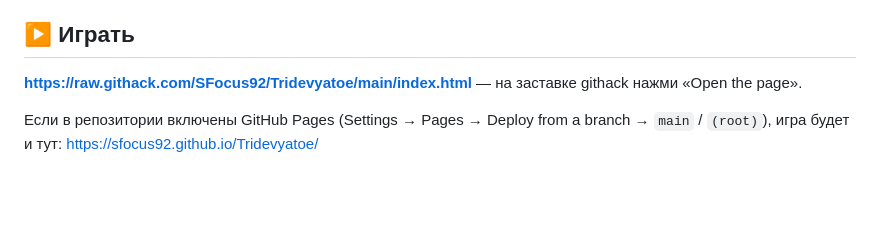
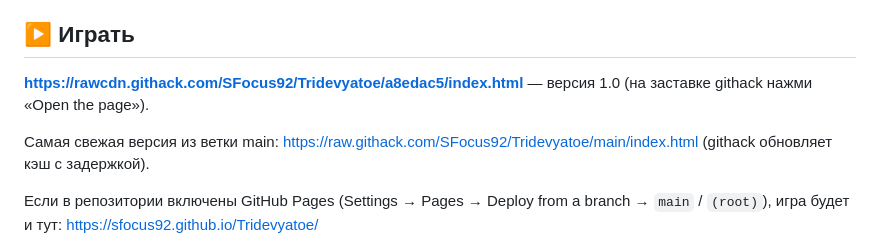
Before and after one commit to SFocus92/Tridevyatoe, a Markdown page: README.md, the part around the change. Drawn GitHub-style; blank space fills up the shorter version.

Commit message:
README: ссылка на версию 1.0

```diff
--- a/README.md
+++ b/README.md
@@ -3,7 +3,9 @@
 Добрая 3D-сказка для детей 8–16 лет: Тридевятое царство всё забыло и стало серым, а ты — **Сказитель** — возвращаешь миру краски, вспоминая русские народные сказки. Игра идёт прямо в браузере (three.js), ничего устанавливать не нужно.
 
 ## ▶ Играть
-**https://raw.githack.com/SFocus92/Tridevyatoe/main/index.html** — на заставке githack нажми «Open the page».
+**https://rawcdn.githack.com/SFocus92/Tridevyatoe/a8edac5/index.html** — версия 1.0 (на заставке githack нажми «Open the page»).
+
+Самая свежая версия из ветки main: https://raw.githack.com/SFocus92/Tridevyatoe/main/index.html (githack обновляет кэш с задержкой).
 
 Если в репозитории включены GitHub Pages (Settings → Pages → Deploy from a branch → `main` / `(root)`), игра будет и тут: https://sfocus92.github.io/Tridevyatoe/
 
```
